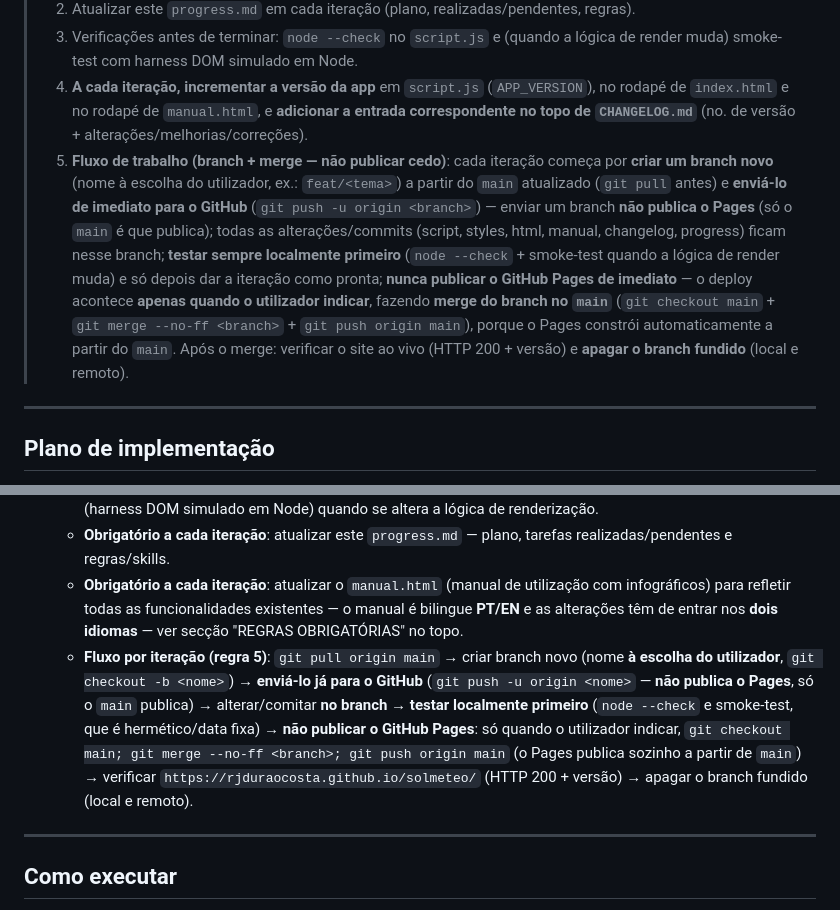
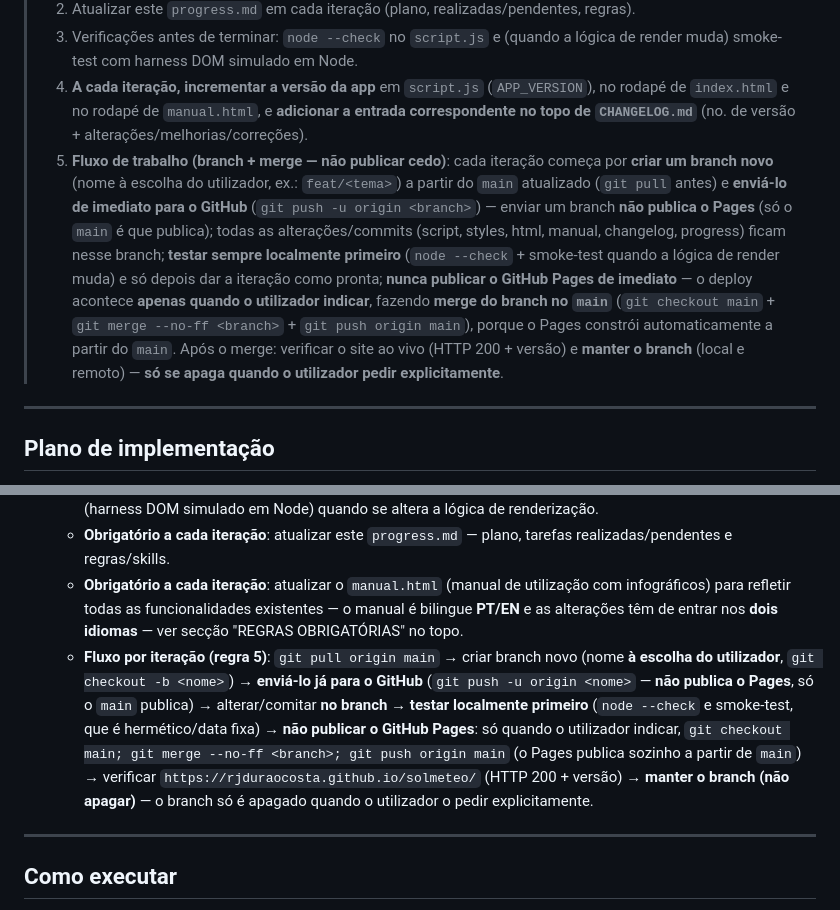
Before and after one commit to rjduraocosta/solmeteo, a Markdown page: progress.md, 2 parts joined by grey strips. Rendered like a GitHub page.

Commit message:
Rule 5: keep merged branches (local+remote) until user explicitly asks to delete

```diff
--- a/progress.md
+++ b/progress.md
@@ -10,7 +10,7 @@ Fonte de dados: **Open-Meteo** (grátis, sem chave de API).
 > 2. Atualizar este `progress.md` em cada iteração (plano, realizadas/pendentes, regras).
 > 3. Verificações antes de terminar: `node --check` no `script.js` e (quando a lógica de render muda) smoke-test com harness DOM simulado em Node.
 > 4. **A cada iteração, incrementar a versão da app** em `script.js` (`APP_VERSION`), no rodapé de `index.html` e no rodapé de `manual.html`, e **adicionar a entrada correspondente no topo de `CHANGELOG.md`** (no. de versão + alterações/melhorias/correções).
-> 5. **Fluxo de trabalho (branch + merge — não publicar cedo)**: cada iteração começa por **criar um branch novo** (nome à escolha do utilizador, ex.: `feat/<tema>`) a partir do `main` atualizado (`git pull` antes) e **enviá-lo de imediato para o GitHub** (`git push -u origin <branch>`) — enviar um branch **não publica o Pages** (só o `main` é que publica); todas as alterações/commits (script, styles, html, manual, changelog, progress) ficam nesse branch; **testar sempre localmente primeiro** (`node --check` + smoke-test quando a lógica de render muda) e só depois dar a iteração como pronta; **nunca publicar o GitHub Pages de imediato** — o deploy acontece **apenas quando o utilizador indicar**, fazendo **merge do branch no `main`** (`git checkout main` + `git merge --no-ff <branch>` + `git push origin main`), porque o Pages constrói automaticamente a partir do `main`. Após o merge: verificar o site ao vivo (HTTP 200 + versão) e **apagar o branch fundido** (local e remoto).
+> 5. **Fluxo de trabalho (branch + merge — não publicar cedo)**: cada iteração começa por **criar um branch novo** (nome à escolha do utilizador, ex.: `feat/<tema>`) a partir do `main` atualizado (`git pull` antes) e **enviá-lo de imediato para o GitHub** (`git push -u origin <branch>`) — enviar um branch **não publica o Pages** (só o `main` é que publica); todas as alterações/commits (script, styles, html, manual, changelog, progress) ficam nesse branch; **testar sempre localmente primeiro** (`node --check` + smoke-test quando a lógica de render muda) e só depois dar a iteração como pronta; **nunca publicar o GitHub Pages de imediato** — o deploy acontece **apenas quando o utilizador indicar**, fazendo **merge do branch no `main`** (`git checkout main` + `git merge --no-ff <branch>` + `git push origin main`), porque o Pages constrói automaticamente a partir do `main`. Após o merge: verificar o site ao vivo (HTTP 200 + versão) e **manter o branch** (local e remoto) — **só se apaga quando o utilizador pedir explicitamente**.
 
 ---
 
@@ -131,7 +131,7 @@ Fonte de dados: **Open-Meteo** (grátis, sem chave de API).
   - Verificações: `node --check` para JS, validação dos IDs do DOM após cada alteração e smoke-test de fluxo (harness DOM simulado em Node) quando se altera a lógica de renderização.
   - **Obrigatório a cada iteração**: atualizar este `progress.md` — plano, tarefas realizadas/pendentes e regras/skills.
   - **Obrigatório a cada iteração**: atualizar o `manual.html` (manual de utilização com infográficos) para refletir todas as funcionalidades existentes — o manual é bilingue **PT/EN** e as alterações têm de entrar nos **dois idiomas** — ver secção "REGRAS OBRIGATÓRIAS" no topo.
-  - **Fluxo por iteração (regra 5)**: `git pull origin main` → criar branch novo (nome **à escolha do utilizador**, `git checkout -b <nome>`) → **enviá-lo já para o GitHub** (`git push -u origin <nome>` — **não publica o Pages**, só o `main` publica) → alterar/comitar **no branch** → **testar localmente primeiro** (`node --check` e smoke-test, que é hermético/data fixa) → **não publicar o GitHub Pages**: só quando o utilizador indicar, `git checkout main; git merge --no-ff <branch>; git push origin main` (o Pages publica sozinho a partir de `main`) → verificar `https://rjduraocosta.github.io/solmeteo/` (HTTP 200 + versão) → apagar o branch fundido (local e remoto).
+  - **Fluxo por iteração (regra 5)**: `git pull origin main` → criar branch novo (nome **à escolha do utilizador**, `git checkout -b <nome>`) → **enviá-lo já para o GitHub** (`git push -u origin <nome>` — **não publica o Pages**, só o `main` publica) → alterar/comitar **no branch** → **testar localmente primeiro** (`node --check` e smoke-test, que é hermético/data fixa) → **não publicar o GitHub Pages**: só quando o utilizador indicar, `git checkout main; git merge --no-ff <branch>; git push origin main` (o Pages publica sozinho a partir de `main`) → verificar `https://rjduraocosta.github.io/solmeteo/` (HTTP 200 + versão) → **manter o branch (não apagar)** — o branch só é apagado quando o utilizador o pedir explicitamente.
 
 ---
 
```
